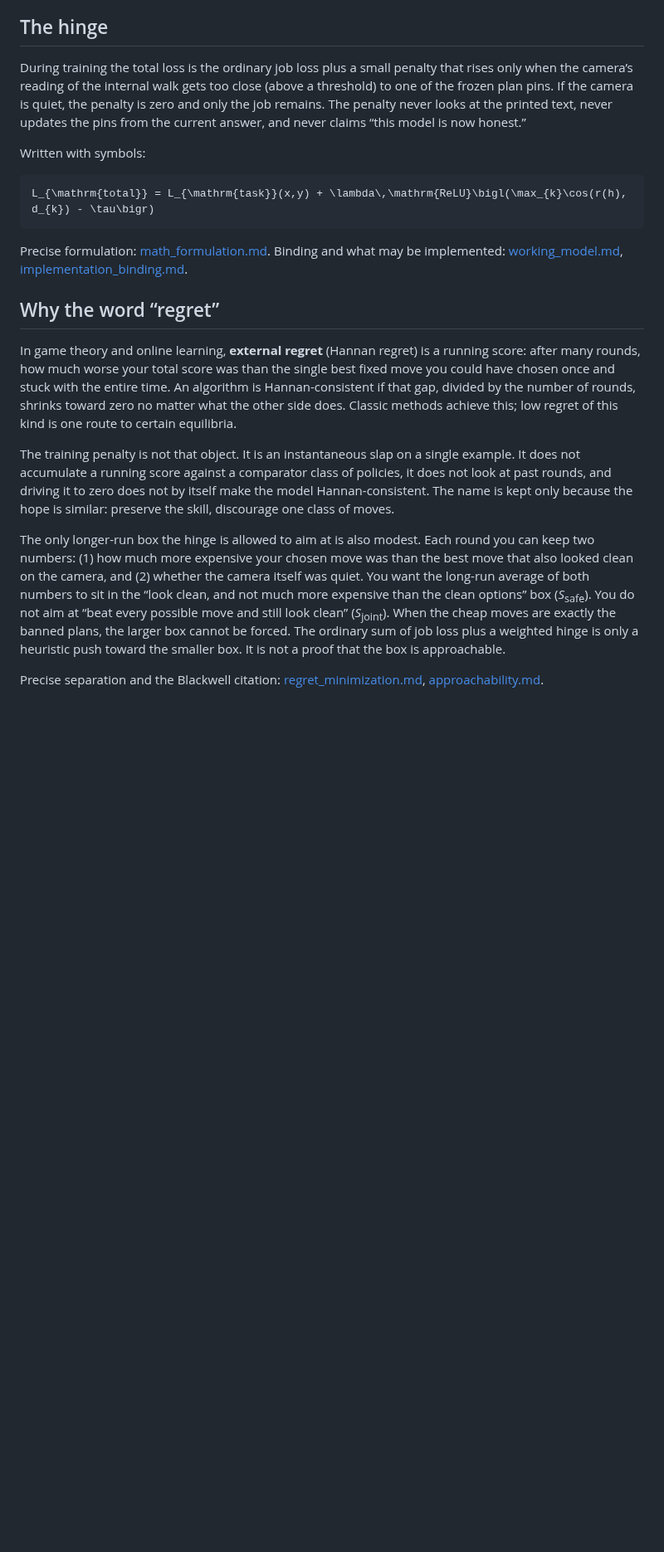
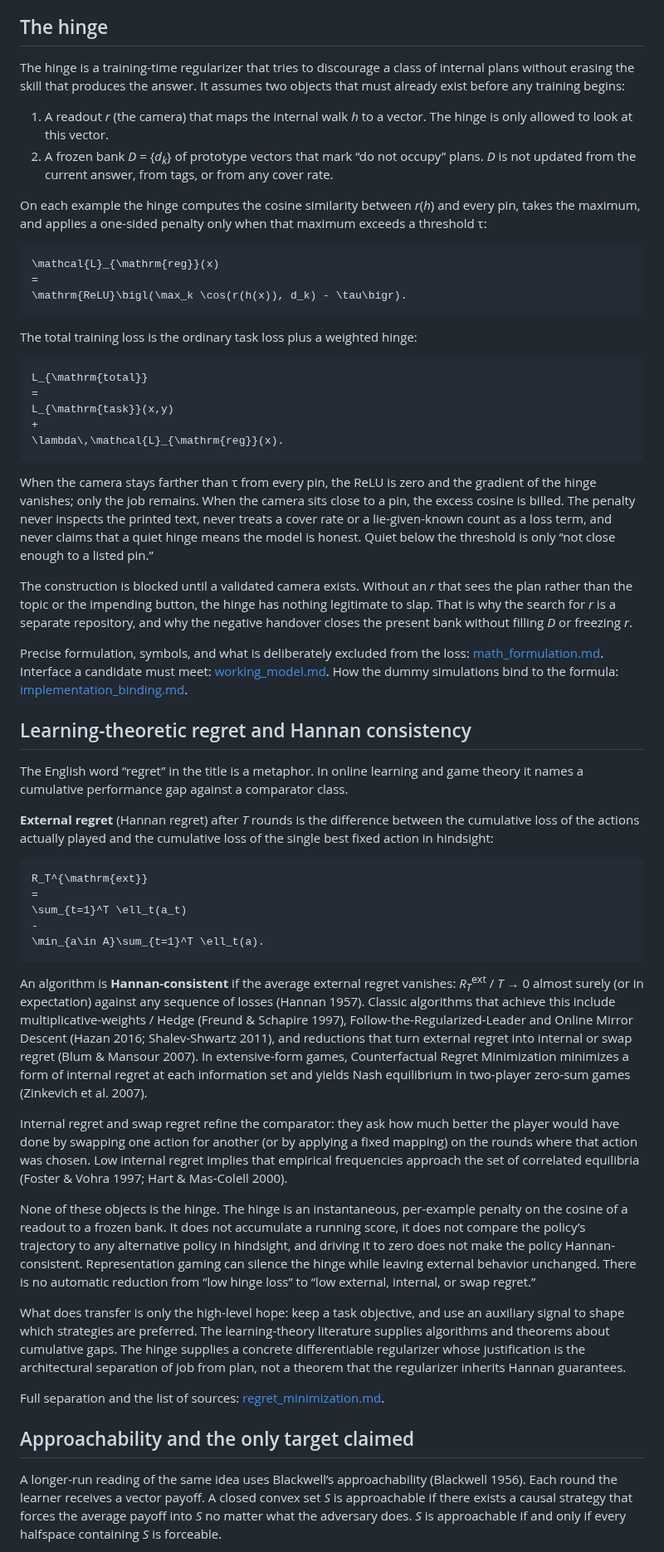
Before and after one commit to kummahiih/regret-heuristic, a Markdown page: paper/intent.md, the part around one of its changes. Shown at 83% size. GitHub-like rendering; blank space fills up the shorter version.

Commit message:
Expand hinge and Hannan sections in paper/intent.md; add references

````diff
--- a/paper/intent.md
+++ b/paper/intent.md
@@ -33,22 +33,60 @@ Full glossary and the SLAM analogy: parent README and [slam_analogy.md](../slam_
 
 ## The hinge
 
-During training the total loss is the ordinary job loss plus a small penalty that rises only when the camera’s reading of the internal walk gets too close (above a threshold) to one of the frozen plan pins. If the camera is quiet, the penalty is zero and only the job remains. The penalty never looks at the printed text, never updates the pins from the current answer, and never claims “this model is now honest.”
+The hinge is a training-time regularizer that tries to discourage a class of internal plans without erasing the skill that produces the answer. It assumes two objects that must already exist before any training begins:
 
-Written with symbols:
+1. A readout *r* (the camera) that maps the internal walk *h* to a vector. The hinge is only allowed to look at this vector.
+2. A frozen bank *D* = {*d*<sub>*k*</sub>} of prototype vectors that mark “do not occupy” plans. *D* is not updated from the current answer, from tags, or from any cover rate.
+
+On each example the hinge computes the cosine similarity between *r*(*h*) and every pin, takes the maximum, and applies a one-sided penalty only when that maximum exceeds a threshold τ:
 
 ```math
-L_{\mathrm{total}} = L_{\mathrm{task}}(x,y) + \lambda\,\mathrm{ReLU}\bigl(\max_{k}\cos(r(h), d_{k}) - \tau\bigr)
+\mathcal{L}_{\mathrm{reg}}(x)
+=
+\mathrm{ReLU}\bigl(\max_k \cos(r(h(x)), d_k) - \tau\bigr).
 ```
 
-Precise formulation: [math_formulation.md](../math_formulation.md). Binding and what may be implemented: [working_model.md](../working_model.md), [implementation_binding.md](../implementation_binding.md).
+The total training loss is the ordinary task loss plus a weighted hinge:
 
-## Why the word “regret”
+```math
+L_{\mathrm{total}}
+=
+L_{\mathrm{task}}(x,y)
++
+\lambda\,\mathcal{L}_{\mathrm{reg}}(x).
+```
 
-In game theory and online learning, **external regret** (Hannan regret) is a running score: after many rounds, how much worse your total score was than the single best fixed move you could have chosen once and stuck with the entire time. An algorithm is Hannan-consistent if that gap, divided by the number of rounds, shrinks toward zero no matter what the other side does. Classic methods achieve this; low regret of this kind is one route to certain equilibria.
+When the camera stays farther than τ from every pin, the ReLU is zero and the gradient of the hinge vanishes; only the job remains. When the camera sits close to a pin, the excess cosine is billed. The penalty never inspects the printed text, never treats a cover rate or a lie-given-known count as a loss term, and never claims that a quiet hinge means the model is honest. Quiet below the threshold is only “not close enough to a listed pin.”
 
-The training penalty is not that object. It is an instantaneous slap on a single example. It does not accumulate a running score against a comparator class of policies, it does not look at past rounds, and driving it to zero does not by itself make the model Hannan-consistent. The name is kept only because the hope is similar: preserve the skill, discourage one class of moves.
+The construction is blocked until a validated camera exists. Without an *r* that sees the plan rather than the topic or the impending button, the hinge has nothing legitimate to slap. That is why the search for *r* is a separate repository, and why the negative handover closes the present bank without filling *D* or freezing *r*.
 
-The only longer-run box the hinge is allowed to aim at is also modest. Each round you can keep two numbers: (1) how much more expensive your chosen move was than the best move that also looked clean on the camera, and (2) whether the camera itself was quiet. You want the long-run average of both numbers to sit in the “look clean, and not much more expensive than the clean options” box (*S*<sub>safe</sub>). You do not aim at “beat every possible move and still look clean” (*S*<sub>joint</sub>). When the cheap moves are exactly the banned plans, the larger box cannot be forced. The ordinary sum of job loss plus a weighted hinge is only a heuristic push toward the smaller box. It is not a proof that the box is approachable.
+Precise formulation, symbols, and what is deliberately excluded from the loss: [math_formulation.md](../math_formulation.md). Interface a candidate must meet: [working_model.md](../working_model.md). How the dummy simulations bind to the formula: [implementation_binding.md](../implementation_binding.md).
 
-Precise separation and the Blackwell citation: [regret_minimization.md](../regret_minimization.md), [approachability.md](../approachability.md).
+## Learning-theoretic regret and Hannan consistency
+
+The English word “regret” in the title is a metaphor. In online learning and game theory it names a cumulative performance gap against a comparator class.
+
+**External regret** (Hannan regret) after *T* rounds is the difference between the cumulative loss of the actions actually played and the cumulative loss of the single best fixed action in hindsight:
+
+```math
+R_T^{\mathrm{ext}}
+=
+\sum_{t=1}^T \ell_t(a_t)
+-
+\min_{a\in A}\sum_{t=1}^T \ell_t(a).
+```
+
+An algorithm is **Hannan-consistent** if the average external regret vanishes: *R*<sub>*T*</sub><sup>ext</sup> / *T* → 0 almost surely (or in expectation) against any sequence of losses (Hannan 1957). Classic algorithms that achieve this include multiplicative-weights / Hedge (Freund & Schapire 1997), Follow-the-Regularized-Leader and Online Mirror Descent (Hazan 2016; Shalev-Shwartz 2011), and reductions that turn external regret into internal or swap regret (Blum & Mansour 2007). In extensive-form games, Counterfactual Regret Minimization minimizes a form of internal regret at each information set and yields Nash equilibrium in two-player zero-sum games (Zinkevich et al. 2007).
+
+Internal regret and swap regret refine the comparator: they ask how much better the player would have done by swapping one action for another (or by applying a fixed mapping) on the rounds where that action was chosen. Low internal regret implies that empirical frequencies approach the set of correlated equilibria (Foster & Vohra 1997; Hart & Mas-Colell 2000).
+
+None of these objects is the hinge. The hinge is an instantaneous, per-example penalty on the cosine of a readout to a frozen bank. It does not accumulate a running score, it does not compare the policy’s trajectory to any alternative policy in hindsight, and driving it to zero does not make the policy Hannan-consistent. Representation gaming can silence the hinge while leaving external behavior unchanged. There is no automatic reduction from “low hinge loss” to “low external, internal, or swap regret.”
+
+What does transfer is only the high-level hope: keep a task objective, and use an auxiliary signal to shape which strategies are preferred. The learning-theory literature supplies algorithms and theorems about cumulative gaps. The hinge supplies a concrete differentiable regularizer whose justification is the architectural separation of job from plan, not a theorem that the regularizer inherits Hannan guarantees.
+
+Full separation and the list of sources: [regret_minimization.md](../regret_minimization.md).
+
+## Approachability and the only target claimed
+
+A longer-run reading of the same idea uses Blackwell’s approachability (Blackwell 1956). Each round the learner receives a vector payoff. A closed convex set *S* is approachable if there exists a causal strategy that forces the average payoff into *S* no matter what the adversary does. *S* is approachable if and only if every halfspace containing *S* is forceable.
+
````
Also changed, not shown: other parts of paper/intent.md (+25 -0 lines).
